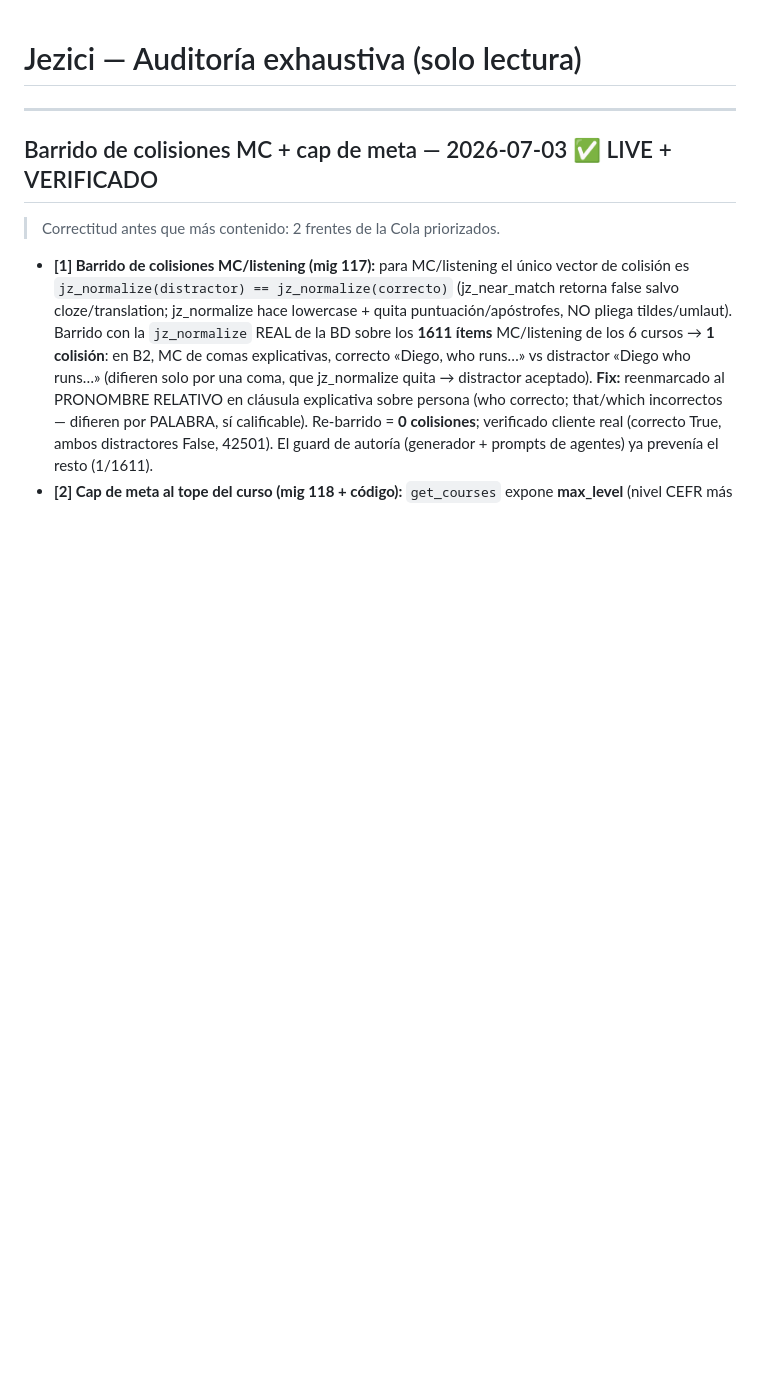
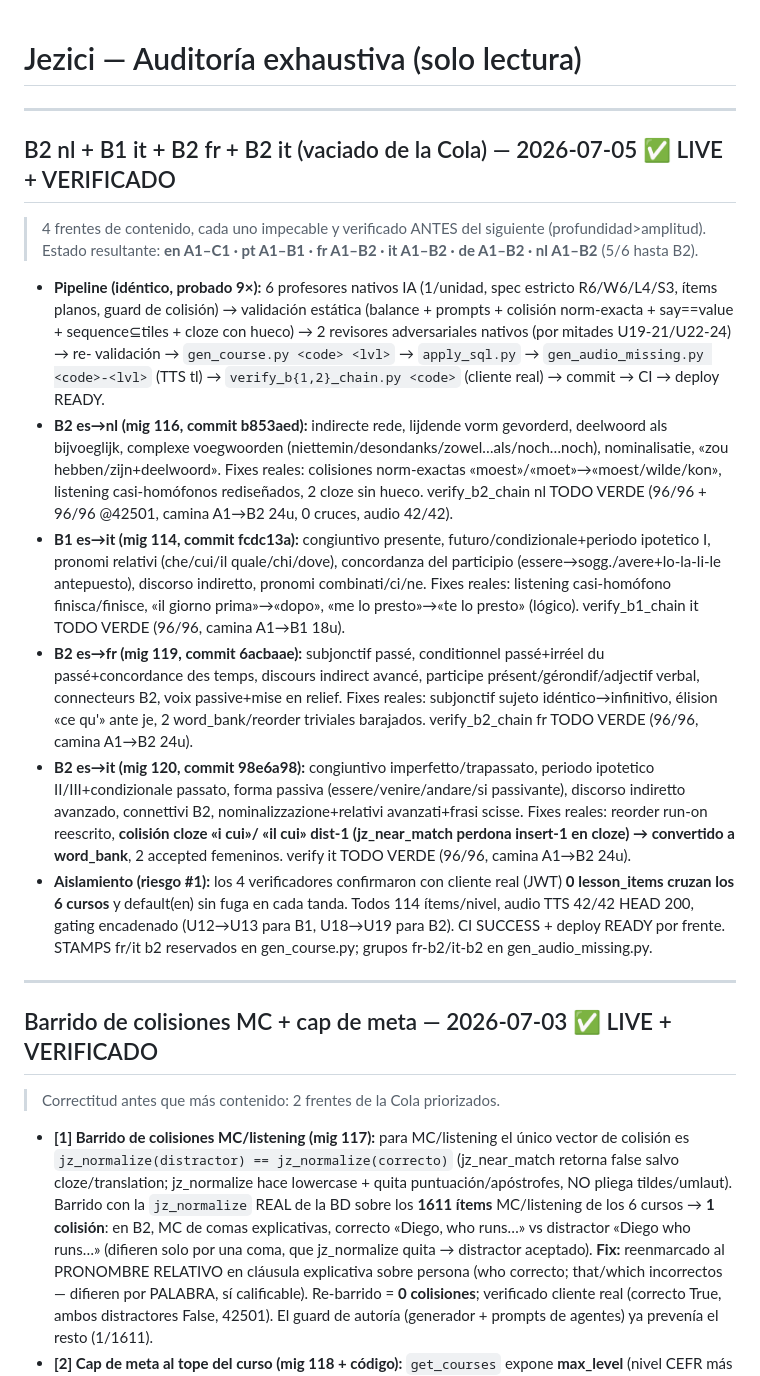
Before and after one commit to GianPierooo/Jezici, a Markdown page: FINDINGS.md, the part around the change. Rendered like a GitHub page; blank space fills up the shorter version.

Commit message:
docs: FINDINGS + EFICACIA — vaciado de la Cola (B2 nl, B1 it, B2 fr, B2 it)
5 de 6 cursos a B2 (solo pt topa en B1). Pipeline de escalera probado 9x:
6 profesores nativos + 2 revisores adversariales + verify_bN_chain cliente real.

Co-Authored-By: Claude Opus 4.8 <noreply@anthropic.com>

```diff
--- a/FINDINGS.md
+++ b/FINDINGS.md
@@ -1,4 +1,36 @@
 # Jezici — Auditoría exhaustiva (solo lectura)
+
+---
+
+## B2 nl + B1 it + B2 fr + B2 it (vaciado de la Cola) — 2026-07-05 ✅ LIVE + VERIFICADO
+> 4 frentes de contenido, cada uno impecable y verificado ANTES del siguiente (profundidad>amplitud).
+> Estado resultante: **en A1–C1 · pt A1–B1 · fr A1–B2 · it A1–B2 · de A1–B2 · nl A1–B2** (5/6 hasta B2).
+- **Pipeline (idéntico, probado 9×):** 6 profesores nativos IA (1/unidad, spec estricto R6/W6/L4/S3, ítems
+  planos, guard de colisión) → validación estática (balance + prompts + colisión norm-exacta + say==value +
+  sequence⊆tiles + cloze con hueco) → 2 revisores adversariales nativos (por mitades U19-21/U22-24) → re-
+  validación → `gen_course.py <code> <lvl>` → `apply_sql.py` → `gen_audio_missing.py <code>-<lvl>` (TTS tl) →
+  `verify_b{1,2}_chain.py <code>` (cliente real) → commit → CI → deploy READY.
+- **B2 es→nl (mig 116, commit b853aed):** indirecte rede, lijdende vorm gevorderd, deelwoord als bijvoeglijk,
+  complexe voegwoorden (niettemin/desondanks/zowel…als/noch…noch), nominalisatie, «zou hebben/zijn+deelwoord».
+  Fixes reales: colisiones norm-exactas «moest»/«moet»→«moest/wilde/kon», listening casi-homófonos rediseñados,
+  2 cloze sin hueco. verify_b2_chain nl TODO VERDE (96/96 + 96/96 @42501, camina A1→B2 24u, 0 cruces, audio 42/42).
+- **B1 es→it (mig 114, commit fcdc13a):** congiuntivo presente, futuro/condizionale+periodo ipotetico I, pronomi
+  relativi (che/cui/il quale/chi/dove), concordanza del participio (essere→sogg./avere+lo-la-li-le antepuesto),
+  discorso indiretto, pronomi combinati/ci/ne. Fixes reales: listening casi-homófono finisca/finisce, «il giorno
+  prima»→«dopo», «me lo presto»→«te lo presto» (lógico). verify_b1_chain it TODO VERDE (96/96, camina A1→B1 18u).
+- **B2 es→fr (mig 119, commit 6acbaae):** subjonctif passé, conditionnel passé+irréel du passé+concordance des
+  temps, discours indirect avancé, participe présent/gérondif/adjectif verbal, connecteurs B2, voix passive+mise
+  en relief. Fixes reales: subjonctif sujeto idéntico→infinitivo, élision «ce qu'» ante je, 2 word_bank/reorder
+  triviales barajados. verify_b2_chain fr TODO VERDE (96/96, camina A1→B2 24u).
+- **B2 es→it (mig 120, commit 98e6a98):** congiuntivo imperfetto/trapassato, periodo ipotetico II/III+condizionale
+  passato, forma passiva (essere/venire/andare/si passivante), discorso indiretto avanzado, connettivi B2,
+  nominalizzazione+relativi avanzati+frasi scisse. Fixes reales: reorder run-on reescrito, **colisión cloze «i cui»/
+  «il cui» dist-1 (jz_near_match perdona insert-1 en cloze) → convertido a word_bank**, 2 accepted femeninos. verify
+  it TODO VERDE (96/96, camina A1→B2 24u).
+- **Aislamiento (riesgo #1):** los 4 verificadores confirmaron con cliente real (JWT) **0 lesson_items cruzan los
+  6 cursos** y default(en) sin fuga en cada tanda. Todos 114 ítems/nivel, audio TTS 42/42 HEAD 200, gating
+  encadenado (U12→U13 para B1, U18→U19 para B2). CI SUCCESS + deploy READY por frente. STAMPS fr/it b2 reservados
+  en gen_course.py; grupos fr-b2/it-b2 en gen_audio_missing.py.
 
 ---
 
```
Also changed, not shown: EFICACIA_CONTENIDO.md (+20 -0 lines).
